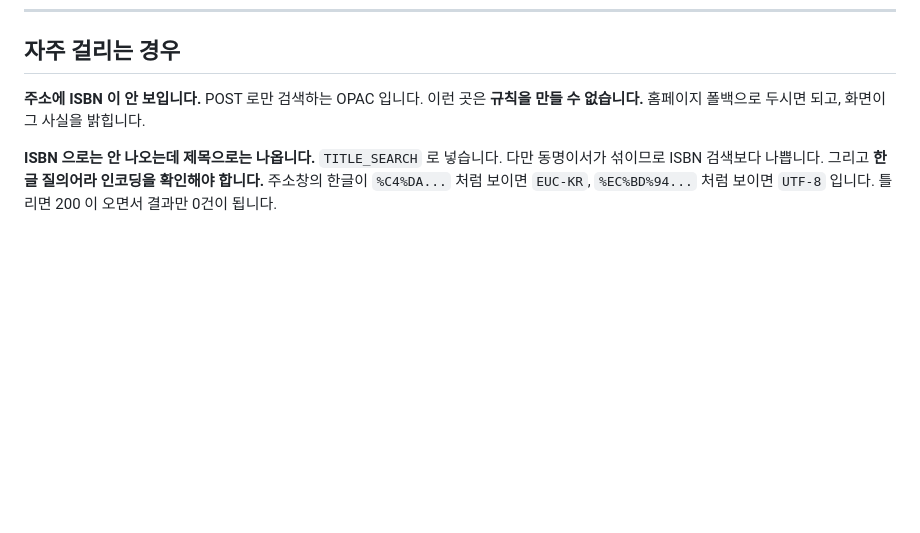
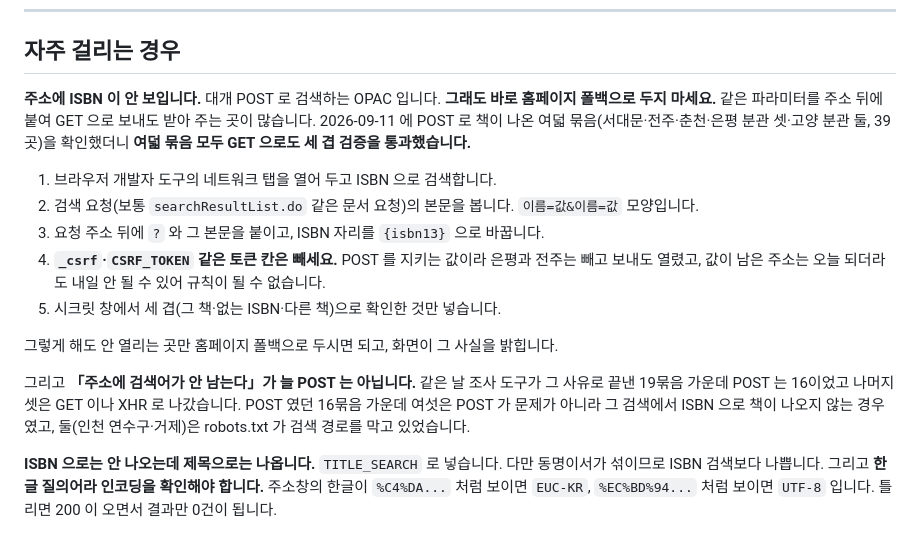
Before and after one commit to LeeeeeJY/where-is-my-book, a Markdown page: docs/도서관-주소-규칙-채우기.md, the part around the change. Drawn GitHub-style; blank space fills up the shorter version.

Commit message:
POST 로 검색하는 OPAC 도 GET 으로 규칙을 만들 수 있다고 고칩니다
「주소에 ISBN 이 안 보이면 POST 라 규칙을 만들 수 없다」고 적어 두었는데 실측과
달랐습니다. 2026-09-11 에 POST 로 책이 나온 여덟 묶음(39곳)을 확인했더니 같은
파라미터를 GET 으로 붙여도 여덟 모두 세 겹 검증을 통과했습니다. 은평과 전주는
_csrf·CSRF_TOKEN 칸이 있었지만 빼고 보내도 열렸습니다. 토큰 값이 남은 주소는 규칙이 될
수 없으므로 빼고 확인하라고 함께 적습니다.

「주소에 검색어가 안 남는다」가 늘 POST 는 아니라는 것도 적습니다. 조사 도구가 그 사유로
끝낸 19묶음 가운데 POST 는 16이었습니다.

Co-Authored-By: Claude Opus 5 <noreply@anthropic.com>

```diff
--- a/docs/도서관-주소-규칙-채우기.md
+++ b/docs/도서관-주소-규칙-채우기.md
@@ -437,8 +437,24 @@ curl -s -o /dev/null -w "%{redirect_url}\n" \
 ## 자주 걸리는 경우
 
 **주소에 ISBN 이 안 보입니다.**
-POST 로만 검색하는 OPAC 입니다. 이런 곳은 **규칙을 만들 수 없습니다.** 홈페이지 폴백으로
-두시면 되고, 화면이 그 사실을 밝힙니다.
+대개 POST 로 검색하는 OPAC 입니다. **그래도 바로 홈페이지 폴백으로 두지 마세요.** 같은
+파라미터를 주소 뒤에 붙여 GET 으로 보내도 받아 주는 곳이 많습니다. 2026-09-11 에 POST 로
+책이 나온 여덟 묶음(서대문·전주·춘천·은평 분관 셋·고양 분관 둘, 39곳)을 확인했더니 **여덟
+묶음 모두 GET 으로도 세 겹 검증을 통과했습니다.**
+
+1. 브라우저 개발자 도구의 네트워크 탭을 열어 두고 ISBN 으로 검색합니다.
+2. 검색 요청(보통 `searchResultList.do` 같은 문서 요청)의 본문을 봅니다. `이름=값&이름=값` 모양입니다.
+3. 요청 주소 뒤에 `?` 와 그 본문을 붙이고, ISBN 자리를 `{isbn13}` 으로 바꿉니다.
+4. **`_csrf`·`CSRF_TOKEN` 같은 토큰 칸은 빼세요.** POST 를 지키는 값이라 은평과 전주는 빼고
+   보내도 열렸고, 값이 남은 주소는 오늘 되더라도 내일 안 될 수 있어 규칙이 될 수 없습니다.
+5. 시크릿 창에서 세 겹(그 책·없는 ISBN·다른 책)으로 확인한 것만 넣습니다.
+
+그렇게 해도 안 열리는 곳만 홈페이지 폴백으로 두시면 되고, 화면이 그 사실을 밝힙니다.
+
+그리고 **「주소에 검색어가 안 남는다」가 늘 POST 는 아닙니다.** 같은 날 조사 도구가 그 사유로
+끝낸 19묶음 가운데 POST 는 16이었고 나머지 셋은 GET 이나 XHR 로 나갔습니다. POST 였던
+16묶음 가운데 여섯은 POST 가 문제가 아니라 그 검색에서 ISBN 으로 책이 나오지 않는 경우였고,
+둘(인천 연수구·거제)은 robots.txt 가 검색 경로를 막고 있었습니다.
 
 **ISBN 으로는 안 나오는데 제목으로는 나옵니다.**
 `TITLE_SEARCH` 로 넣습니다. 다만 동명이서가 섞이므로 ISBN 검색보다 나쁩니다.
```
